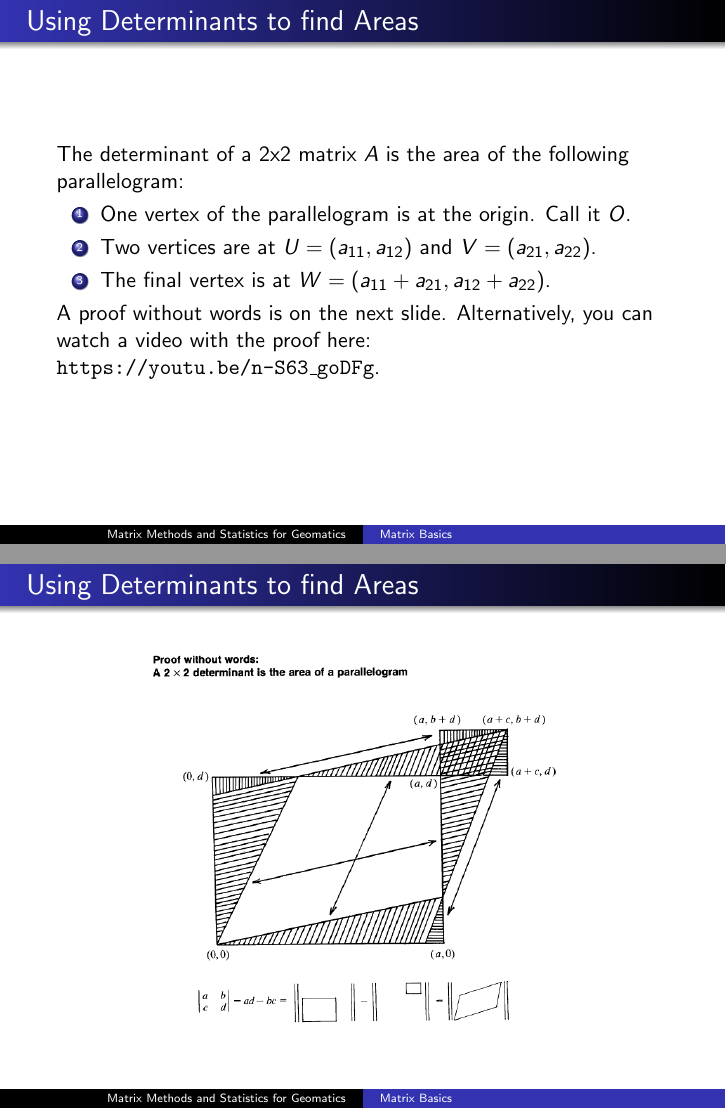
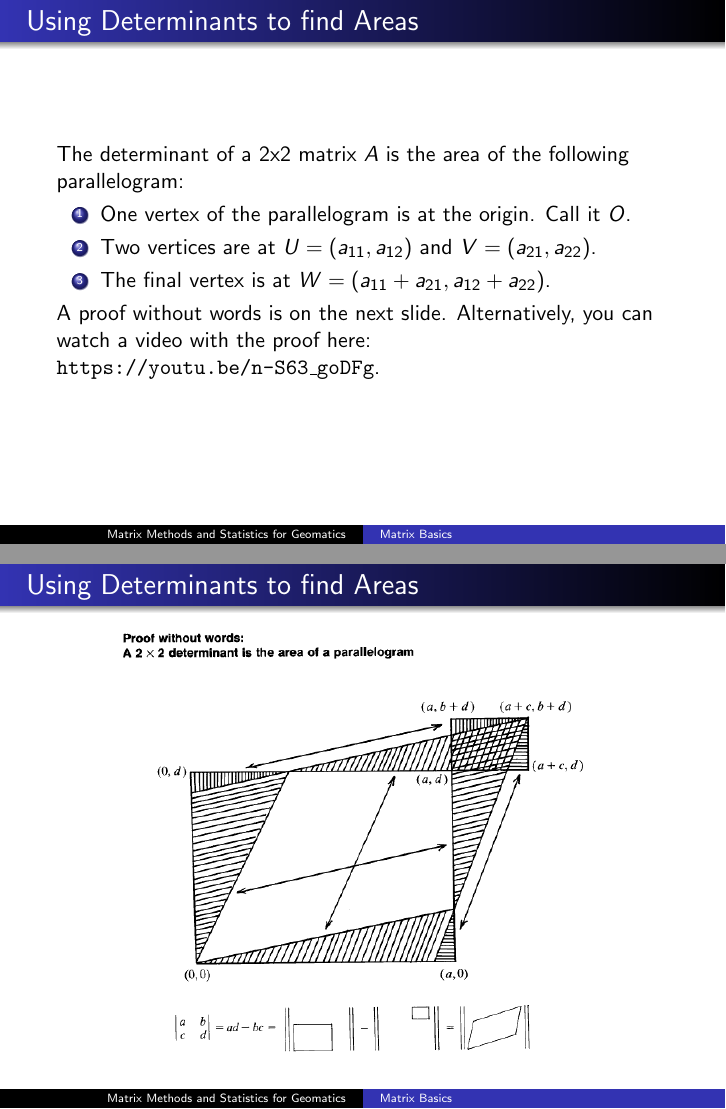
Before and after one commit to befu29aj/cocalc-4821, LaTeX slides (la-01-labasics.tex): pages 45 and 46 of 57, joined at a grey line. Compiled offline with pdfLaTeX.

Commit message:
la-01-labasics.tex

```diff
--- a/la-01-labasics.tex
+++ b/la-01-labasics.tex
@@ -1010,7 +1010,7 @@ and
 \begin{frame}
   \frametitle{Using Determinants to find Areas}
     \begin{figure}[h]
-    \includegraphics[scale=.35]{./diagrams/pardet.png}
+    \includegraphics[scale=.4]{./diagrams/pardet.png}
   \end{figure}
 \end{frame}
 
```
